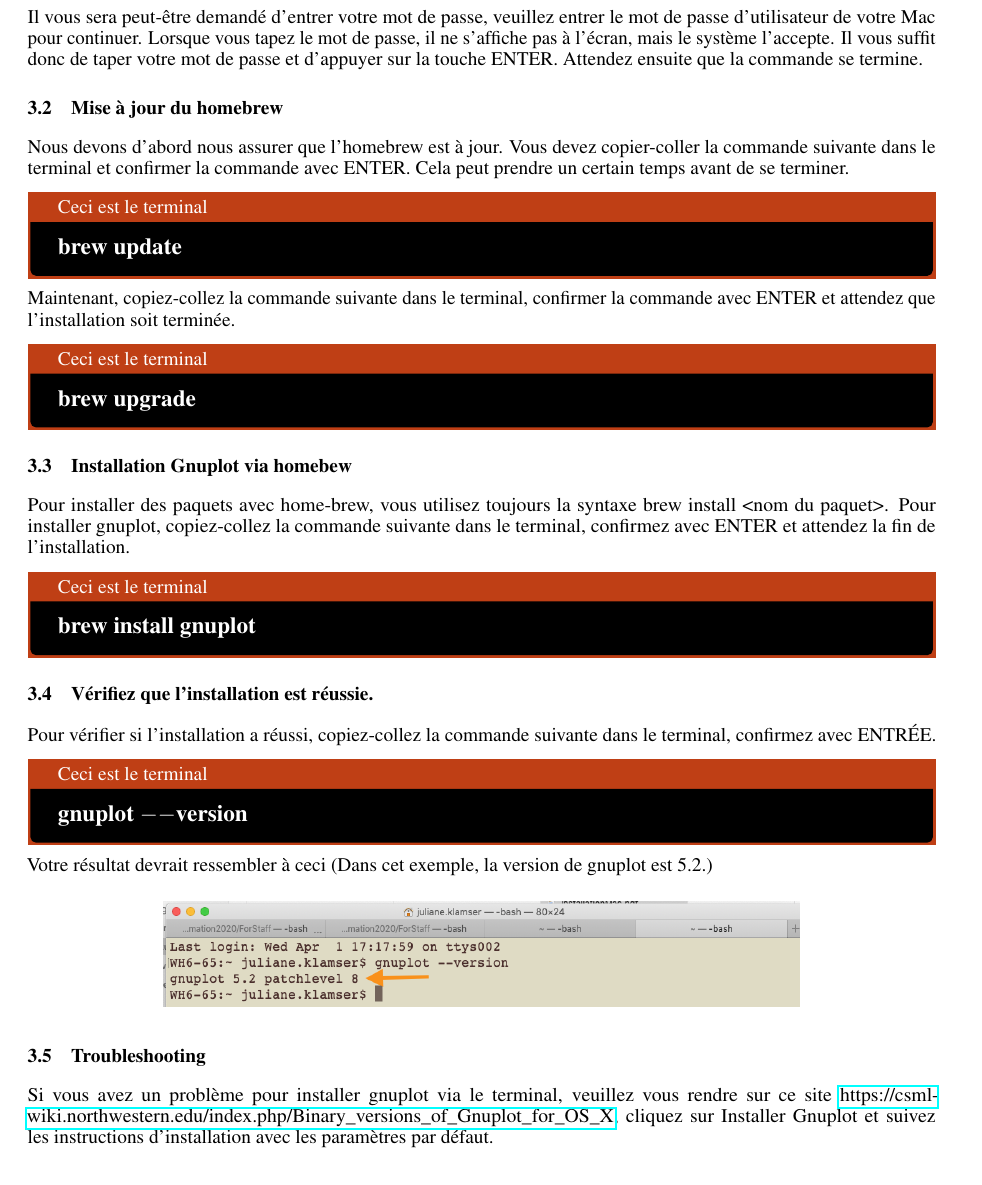
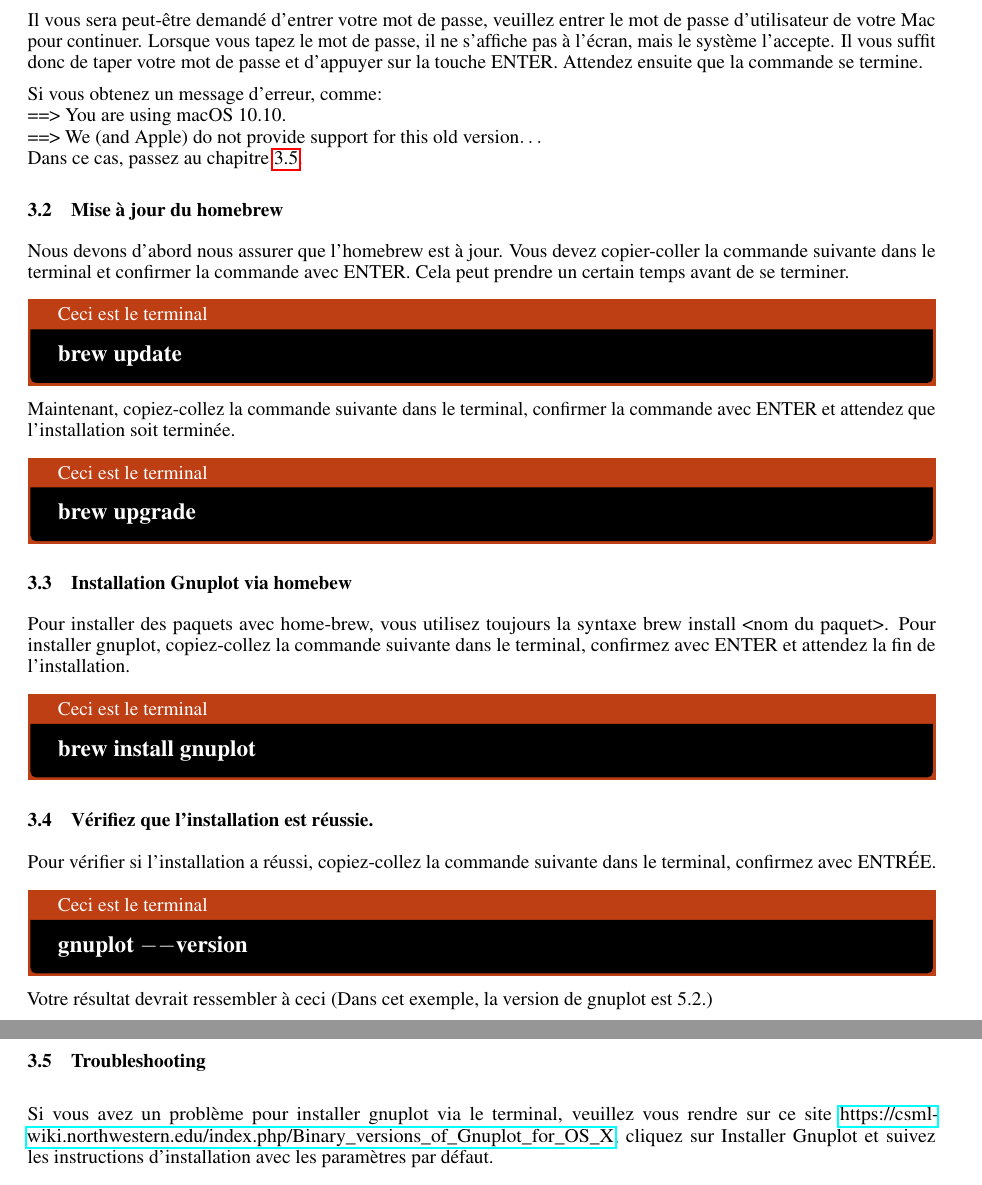
Before and after one commit to JulianeKlamser/TP_Programmation2020_ForStaff, a LaTeX document (InstallationInstructions/Mac/InstallationMac.tex): part of page 5 of 14 before the commit and two parts of pages 5 and 6 of 14 after it, the two joined at a grey line, cut so that both start at the same text. Compiled offline with pdfLaTeX.

Commit message:
clear troubleshooting gnuplot

```diff
--- a/InstallationInstructions/Mac/InstallationMac.tex
+++ b/InstallationInstructions/Mac/InstallationMac.tex
@@ -137,6 +137,13 @@ Vous devez copier-coller la commande suivante dans le terminal et confirmer la c
       \large\textbf{ruby -e "\$(curl -fsSL https://raw.githubusercontent.com/Homebrew/install/master/install)" < /dev/null 2> /dev/null}
 \end{tcolorbox}
 Il vous sera peut-être demandé d'entrer votre mot de passe, veuillez entrer le mot de passe d'utilisateur de votre Mac pour continuer. Lorsque vous tapez le mot de passe, il ne s'affiche pas à l'écran, mais le système l'accepte. Il vous suffit donc de taper votre mot de passe et d'appuyer sur la touche ENTER. Attendez ensuite que la commande se termine.
+
+Si vous obtenez un message d'erreur, comme:\\
+==> You are using macOS 10.10.\\
+==> We (and Apple) do not provide support for this old version$\dots$\\
+Dans ce cas, passez au chapitre \ref{S:GnuplotTrouble}.
+
+
 \subsection{Mise à jour du homebrew}
 Nous devons d'abord nous assurer que l'homebrew est à jour.
 Vous devez copier-coller la commande suivante dans le terminal et confirmer la commande avec ENTER. Cela peut prendre un certain temps avant de se terminer.
@@ -162,7 +169,7 @@ Votre résultat devrait ressembler à ceci (Dans cet exemple, la version de gnup
 \center
 \includegraphics[width=0.7\textwidth]{Plots/GnuplotCheck.png}
 \end{figure}
-\subsection{Troubleshooting}
+\subsection{Troubleshooting\label{S:GnuplotTrouble}}
 Si vous avez un problème pour installer gnuplot via le terminal, veuillez vous rendre sur ce site \href{https://csml-wiki.northwestern.edu/index.php/Binary_versions_of_Gnuplot_for_OS_X}{https://csml-wiki.northwestern.edu/index.php/Binary\_versions\_of\_Gnuplot\_for\_OS\_X}, cliquez sur Installer Gnuplot et suivez les instructions d'installation avec les paramètres par défaut.
 
 
```
